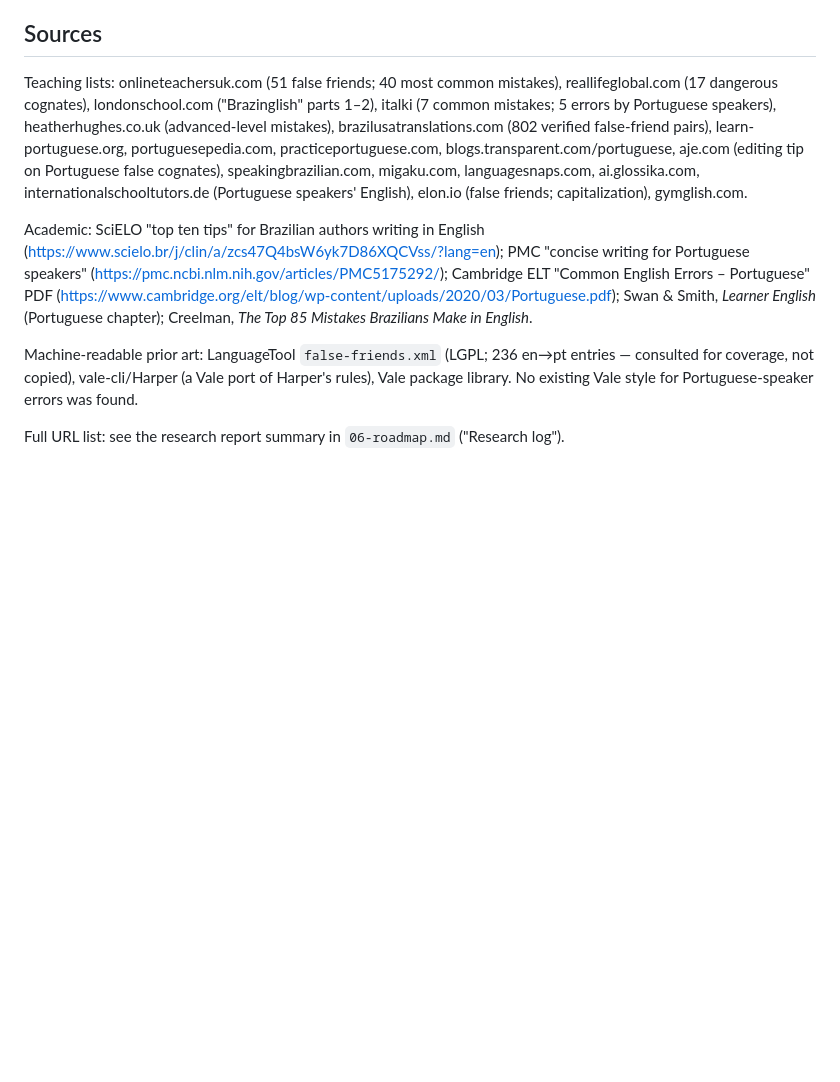
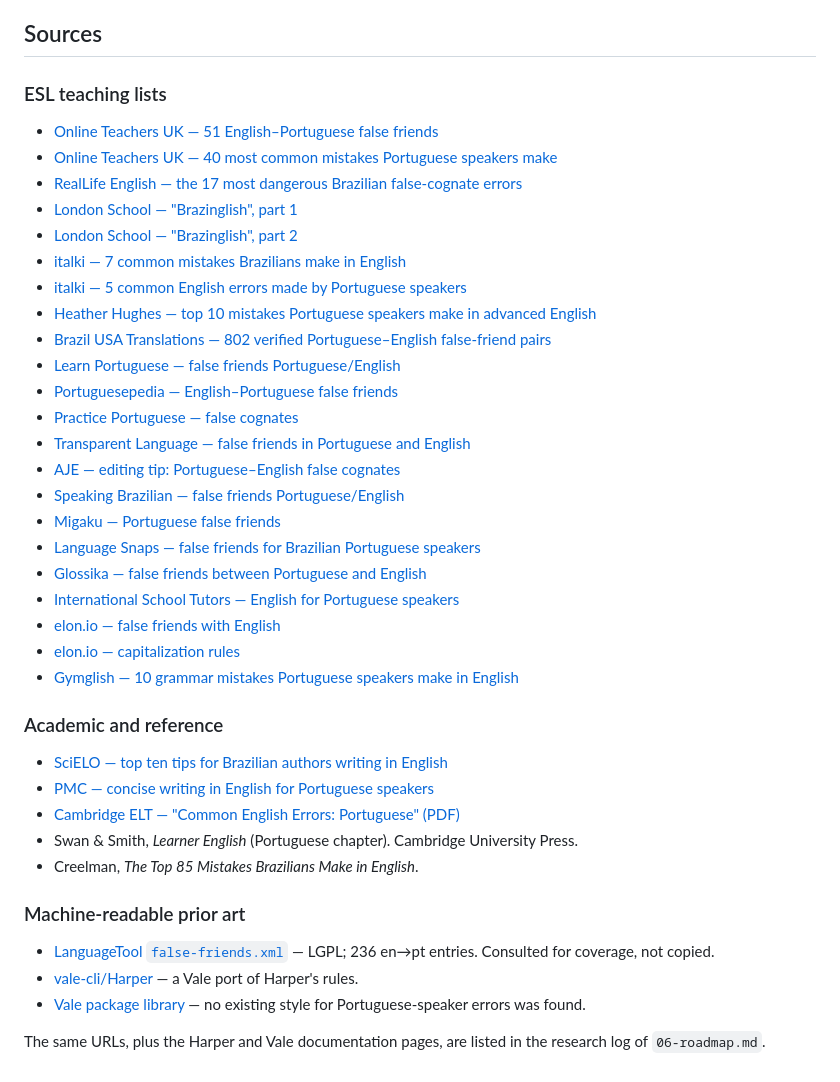
Before and after one commit to amphetamarina/pasqualina, a Markdown page: docs/03-brazilian-english-mistakes.md, the part around the change. Drawn GitHub-style; blank space fills up the shorter version.

```diff
--- a/docs/03-brazilian-english-mistakes.md
+++ b/docs/03-brazilian-english-mistakes.md
@@ -238,30 +238,44 @@ like very much this" → I like this very much; "a person very intelligent"
 
 ## Sources
 
-Teaching lists: onlineteachersuk.com (51 false friends; 40 most common
-mistakes), reallifeglobal.com (17 dangerous cognates), londonschool.com
-("Brazinglish" parts 1–2), italki (7 common mistakes; 5 errors by
-Portuguese speakers), heatherhughes.co.uk (advanced-level mistakes),
-brazilusatranslations.com (802 verified false-friend pairs),
-learn-portuguese.org, portuguesepedia.com, practiceportuguese.com,
-blogs.transparent.com/portuguese, aje.com (editing tip on Portuguese
-false cognates), speakingbrazilian.com, migaku.com, languagesnaps.com,
-ai.glossika.com, internationalschooltutors.de (Portuguese speakers'
-English), elon.io (false friends; capitalization), gymglish.com.
+### ESL teaching lists
 
-Academic: SciELO "top ten tips" for Brazilian authors writing in English
-(https://www.scielo.br/j/clin/a/zcs47Q4bsW6yk7D86XQCVss/?lang=en); PMC
-"concise writing for Portuguese speakers"
-(https://pmc.ncbi.nlm.nih.gov/articles/PMC5175292/); Cambridge ELT
-"Common English Errors – Portuguese" PDF
-(https://www.cambridge.org/elt/blog/wp-content/uploads/2020/03/Portuguese.pdf);
-Swan & Smith, *Learner English* (Portuguese chapter); Creelman, *The Top 85
-Mistakes Brazilians Make in English*.
+- [Online Teachers UK — 51 English–Portuguese false friends](https://onlineteachersuk.com/false-friends-english-portuguese/)
+- [Online Teachers UK — 40 most common mistakes Portuguese speakers make](https://onlineteachersuk.com/40-most-common-mistakes-english-portuguese/)
+- [RealLife English — the 17 most dangerous Brazilian false-cognate errors](https://reallifeglobal.com/the-17-most-dangerous-brazilian-false-cognate-errors-in-english/)
+- [London School — "Brazinglish", part 1](https://www.londonschool.com/blog/from-brazilian-to-english-or-how-not-to-speak-brazinglish/)
+- [London School — "Brazinglish", part 2](https://www.londonschool.com/blog/from-brazinglish-to-english-part-2/)
+- [italki — 7 common mistakes Brazilians make in English](https://www.italki.com/en/article/1073/7-common-mistakes-that-brazilians-make-in-english)
+- [italki — 5 common English errors made by Portuguese speakers](https://www.italki.com/en/article/1228/5-common-english-errors-made-by-portuguese-speakers)
+- [Heather Hughes — top 10 mistakes Portuguese speakers make in advanced English](https://heatherhughes.co.uk/top-10-mistakes-that-portuguese-speakers-make-in-advanced-english/)
+- [Brazil USA Translations — 802 verified Portuguese–English false-friend pairs](https://brazilusatranslations.com/tools/portuguese-english-false-friends/)
+- [Learn Portuguese — false friends Portuguese/English](https://learn-portuguese.org/false-friends-portuguese-english)
+- [Portuguesepedia — English–Portuguese false friends](https://portuguesepedia.com/english-portuguese-false-friends/)
+- [Practice Portuguese — false cognates](https://www.practiceportuguese.com/learning-notes/false-cognates/)
+- [Transparent Language — false friends in Portuguese and English](https://blogs.transparent.com/portuguese/false-friends-in-portuguese-and-english/)
+- [AJE — editing tip: Portuguese–English false cognates](https://www.aje.com/arc/editing-tip-portuguese-english-false-cognates)
+- [Speaking Brazilian — false friends Portuguese/English](https://www.speakingbrazilian.com/false-friends-portuguese-english/)
+- [Migaku — Portuguese false friends](https://migaku.com/blog/language-fun/portuguese-false-friends)
+- [Language Snaps — false friends for Brazilian Portuguese speakers](https://languagesnaps.com/english/learning-tips-esl/false-friends-brazilian-portuguese/)
+- [Glossika — false friends between Portuguese and English](https://ai.glossika.com/blog/false-friends-between-portuguese-and-english)
+- [International School Tutors — English for Portuguese speakers](https://www.internationalschooltutors.de/English/advice/language/differences/portuguese.html)
+- [elon.io — false friends with English](https://elon.io/grammar/portuguese-brazil/errors/false-friends-english)
+- [elon.io — capitalization rules](https://elon.io/grammar/portuguese-brazil/spelling/capitalization-rules)
+- [Gymglish — 10 grammar mistakes Portuguese speakers make in English](https://blog.gymglish.com/2021/06/29/10-grammar-mistakes-english-portuguese-make)
 
-Machine-readable prior art: LanguageTool `false-friends.xml` (LGPL; 236
-en→pt entries — consulted for coverage, not copied), vale-cli/Harper (a
-Vale port of Harper's rules), Vale package library. No existing Vale style
-for Portuguese-speaker errors was found.
+### Academic and reference
 
-Full URL list: see the research report summary in `06-roadmap.md`
-("Research log").
+- [SciELO — top ten tips for Brazilian authors writing in English](https://www.scielo.br/j/clin/a/zcs47Q4bsW6yk7D86XQCVss/?lang=en)
+- [PMC — concise writing in English for Portuguese speakers](https://pmc.ncbi.nlm.nih.gov/articles/PMC5175292/)
+- [Cambridge ELT — "Common English Errors: Portuguese" (PDF)](https://www.cambridge.org/elt/blog/wp-content/uploads/2020/03/Portuguese.pdf)
+- Swan & Smith, *Learner English* (Portuguese chapter). Cambridge University Press.
+- Creelman, *The Top 85 Mistakes Brazilians Make in English*.
+
+### Machine-readable prior art
+
+- [LanguageTool `false-friends.xml`](https://github.com/languagetool-org/languagetool/blob/master/languagetool-core/src/main/resources/org/languagetool/rules/false-friends.xml) — LGPL; 236 en→pt entries. Consulted for coverage, not copied.
+- [vale-cli/Harper](https://github.com/vale-cli/Harper) — a Vale port of Harper's rules.
+- [Vale package library](https://github.com/vale-cli/packages) — no existing style for Portuguese-speaker errors was found.
+
+The same URLs, plus the Harper and Vale documentation pages, are listed in
+the research log of `06-roadmap.md`.
```
